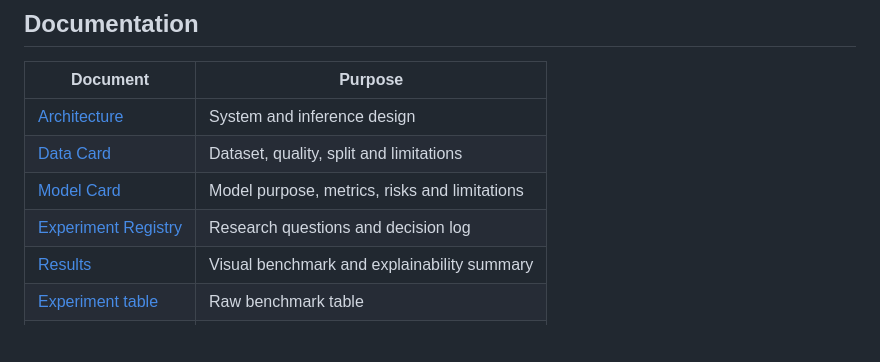
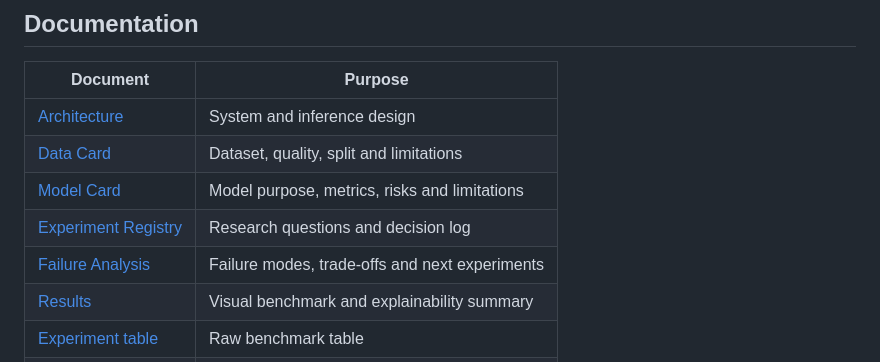
Before and after one commit to Rollins1989/MedVision, a Markdown page: README.md, the part around the change. Rendered like a GitHub page; blank space fills up the shorter version.

Commit message:
docs: link failure analysis from README

```diff
--- a/README.md
+++ b/README.md
@@ -208,6 +208,7 @@ Then open the FastAPI documentation at `/docs`.
 | [Data Card](docs/DATA_CARD.md) | Dataset, quality, split and limitations |
 | [Model Card](docs/MODEL_CARD.md) | Model purpose, metrics, risks and limitations |
 | [Experiment Registry](docs/EXPERIMENTS.md) | Research questions and decision log |
+| [Failure Analysis](docs/FAILURE_ANALYSIS.md) | Failure modes, trade-offs and next experiments |
 | [Results](reports/RESULTS.md) | Visual benchmark and explainability summary |
 | [Experiment table](reports/experiment_table.md) | Raw benchmark table |
 | [Calibration report](reports/calibration_report.json) | Calibration evidence |
```
